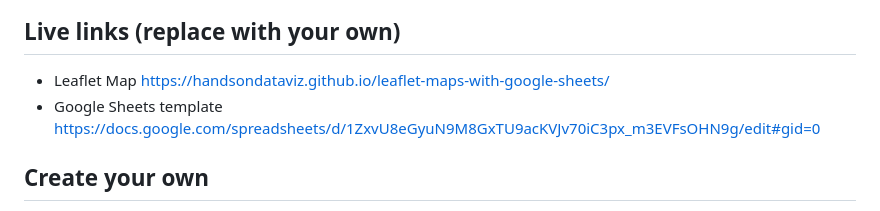
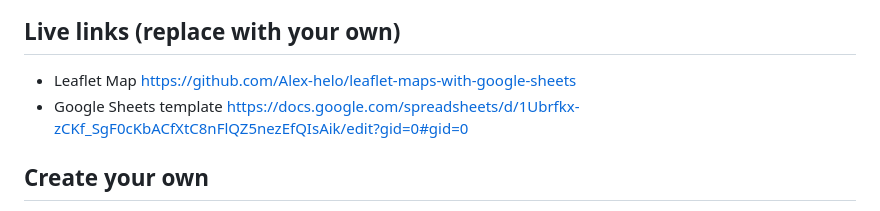
Before and after one commit to HandsOnDataViz/leaflet-maps-with-google-sheets, a Markdown page: README.md, the part around the change. GitHub-like rendering.

```diff
--- a/README.md
+++ b/README.md
@@ -4,8 +4,8 @@ Customize Leaflet maps with a linked Google Sheets template or CSV files and Geo
 ![Preview](preview.jpg)
 
 ## Live links (replace with your own)
-- Leaflet Map https://handsondataviz.github.io/leaflet-maps-with-google-sheets/
-- Google Sheets template https://docs.google.com/spreadsheets/d/1ZxvU8eGyuN9M8GxTU9acKVJv70iC3px_m3EVFsOHN9g/edit#gid=0
+- Leaflet Map https://github.com/Alex-helo/leaflet-maps-with-google-sheets
+- Google Sheets template https://docs.google.com/spreadsheets/d/1Ubrfkx-zCKf_SgF0cKbACfXtC8nFlQZ5nezEfQIsAik/edit?gid=0#gid=0
 
 ## Create your own
 See step-by-step tutorial in *Hands-On Data Visualization* https://handsondataviz.org/leaflet-maps-with-google-sheets.html
```
